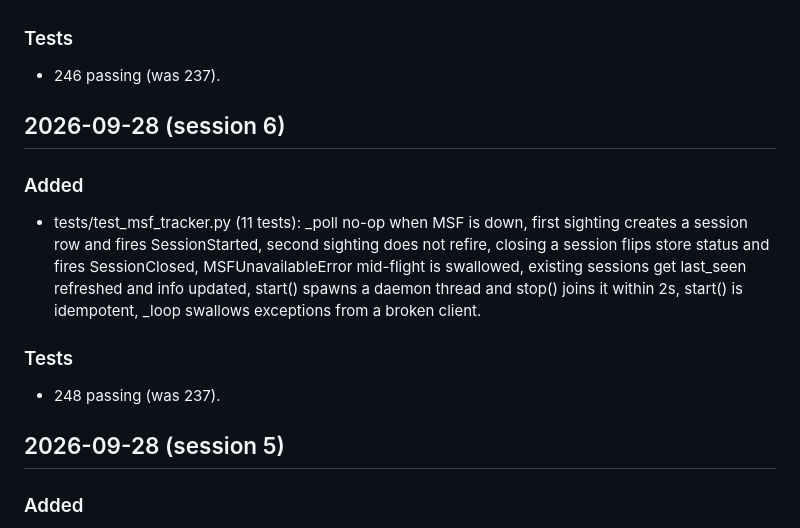
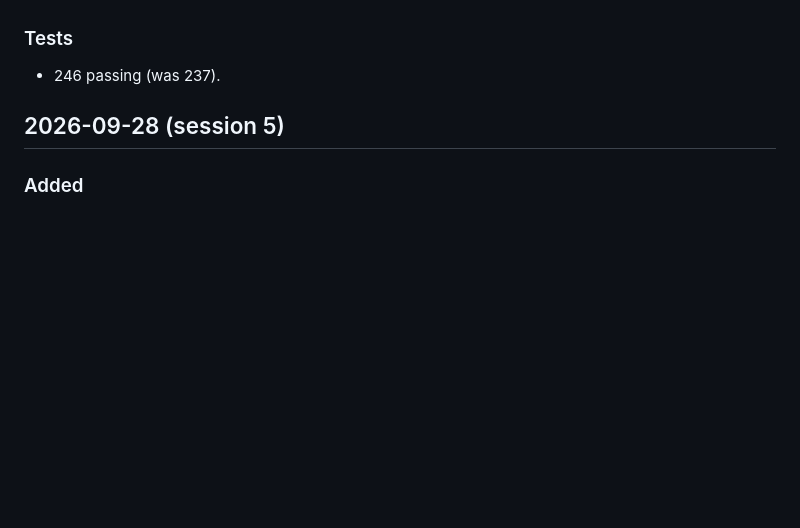
Before and after one commit to andreipath26/WHAXON, a Markdown page: docs/CHANGELOG.md, the part around the change. GitHub-like rendering; blank space fills up the shorter version.

Commit message:
docs(changelog): remove stale duplicate session 6 section

```diff
--- a/docs/CHANGELOG.md
+++ b/docs/CHANGELOG.md
@@ -9,16 +9,6 @@
 ### Tests
 
 - 246 passing (was 237).
-
-## 2026-09-28 (session 6)
-
-### Added
-
-- tests/test_msf_tracker.py (11 tests): _poll no-op when MSF is down, first sighting creates a session row and fires SessionStarted, second sighting does not refire, closing a session flips store status and fires SessionClosed, MSFUnavailableError mid-flight is swallowed, existing sessions get last_seen refreshed and info updated, start() spawns a daemon thread and stop() joins it within 2s, start() is idempotent, _loop swallows exceptions from a broken client.
-
-### Tests
-
-- 248 passing (was 237).
 
 ## 2026-09-28 (session 5)
 
```
